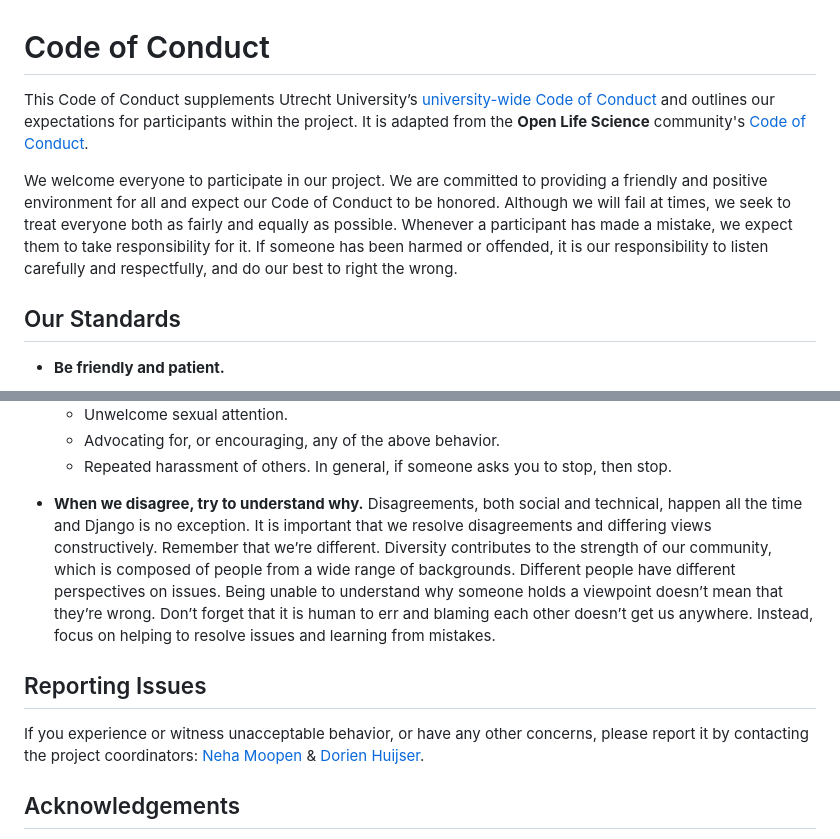
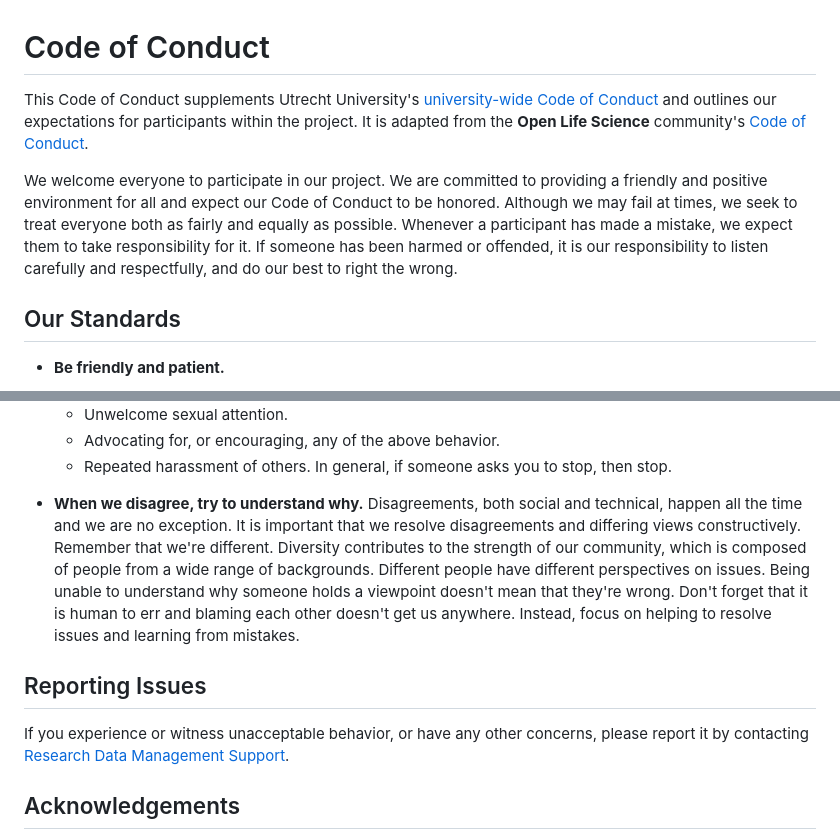
Before and after one commit to UtrechtUniversity/dataprivacyhandbook, a Markdown page: CODE_OF_CONDUCT.md, 2 parts joined by grey strips. Rendered like a GitHub page.

```diff
--- a/CODE_OF_CONDUCT.md
+++ b/CODE_OF_CONDUCT.md
@@ -1,8 +1,8 @@
 # Code of Conduct
 
-This Code of Conduct supplements Utrecht University’s [university-wide Code of Conduct](https://www.uu.nl/en/organisation/about-us/codes-of-conduct) and outlines our expectations for participants within the project. It is adapted from the **Open Life Science** community's [Code of Conduct](https://openlifesci.org/code-of-conduct).
+This Code of Conduct supplements Utrecht University's [university-wide Code of Conduct](https://www.uu.nl/en/organisation/about-us/codes-of-conduct) and outlines our expectations for participants within the project. It is adapted from the **Open Life Science** community's [Code of Conduct](https://openlifesci.org/code-of-conduct).
 
-We welcome everyone to participate in our project. We are committed to providing a friendly and positive environment for all and expect our Code of Conduct to be honored. Although we will fail at times, we seek to treat everyone both as fairly and equally as possible. Whenever a participant has made a mistake, we expect them to take responsibility for it. If someone has been harmed or offended, it is our responsibility to listen carefully and respectfully, and do our best to right the wrong.
+We welcome everyone to participate in our project. We are committed to providing a friendly and positive environment for all and expect our Code of Conduct to be honored. Although we may fail at times, we seek to treat everyone both as fairly and equally as possible. Whenever a participant has made a mistake, we expect them to take responsibility for it. If someone has been harmed or offended, it is our responsibility to listen carefully and respectfully, and do our best to right the wrong.
 
 ## Our Standards
 
@@ -24,11 +24,11 @@ We welcome everyone to participate in our project. We are committed to providing
   - Advocating for, or encouraging, any of the above behavior.
   - Repeated harassment of others. In general, if someone asks you to stop, then stop.
 
-- **When we disagree, try to understand why.** Disagreements, both social and technical, happen all the time and Django is no exception. It is important that we resolve disagreements and differing views constructively. Remember that we’re different. Diversity contributes to the strength of our community, which is composed of people from a wide range of backgrounds. Different people have different perspectives on issues. Being unable to understand why someone holds a viewpoint doesn’t mean that they’re wrong. Don’t forget that it is human to err and blaming each other doesn’t get us anywhere. Instead, focus on helping to resolve issues and learning from mistakes.
+- **When we disagree, try to understand why.** Disagreements, both social and technical, happen all the time and we are no exception. It is important that we resolve disagreements and differing views constructively. Remember that we're different. Diversity contributes to the strength of our community, which is composed of people from a wide range of backgrounds. Different people have different perspectives on issues. Being unable to understand why someone holds a viewpoint doesn't mean that they're wrong. Don't forget that it is human to err and blaming each other doesn't get us anywhere. Instead, focus on helping to resolve issues and learning from mistakes.
 
 ## Reporting Issues
 
-If you experience or witness unacceptable behavior, or have any other concerns, please report it by contacting the project coordinators: [Neha Moopen](n.moopen@uu.nl) & [Dorien Huijser](d.c.huijser@uu.nl).
+If you experience or witness unacceptable behavior, or have any other concerns, please report it by contacting [Research Data Management Support](https://www.uu.nl/en/research/research-data-management/contact-us).
 
 ## Acknowledgements
 
```
